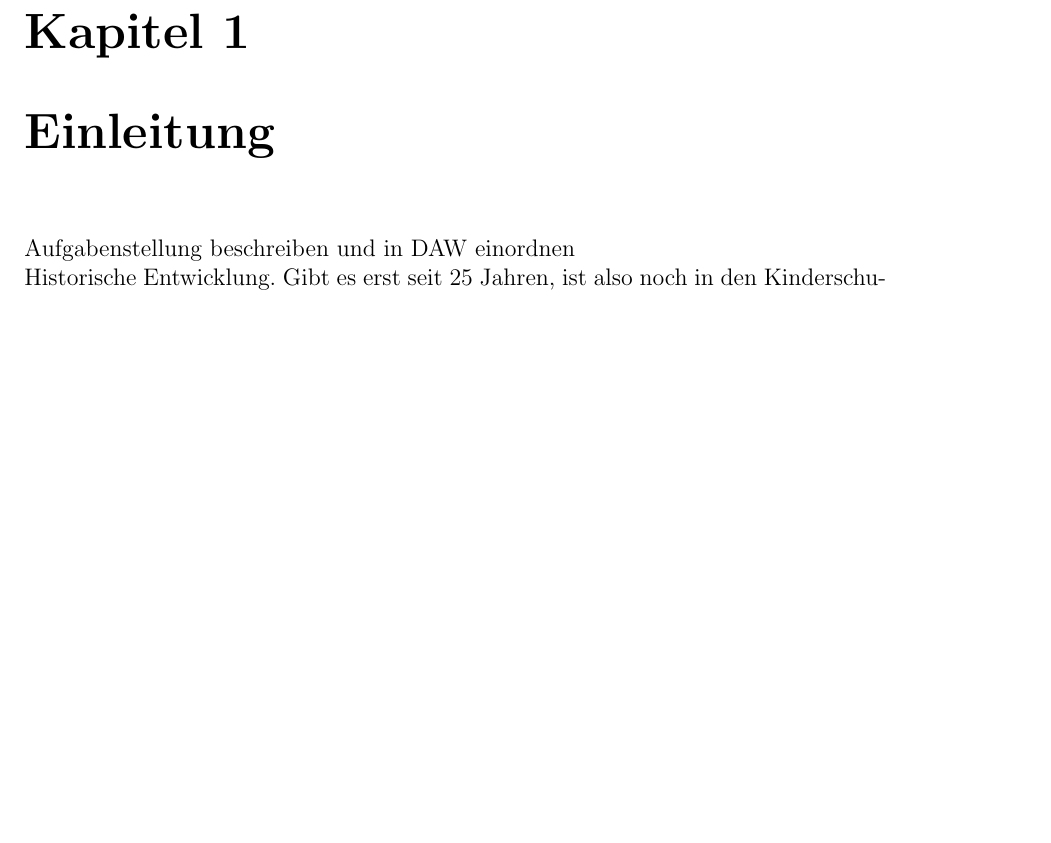
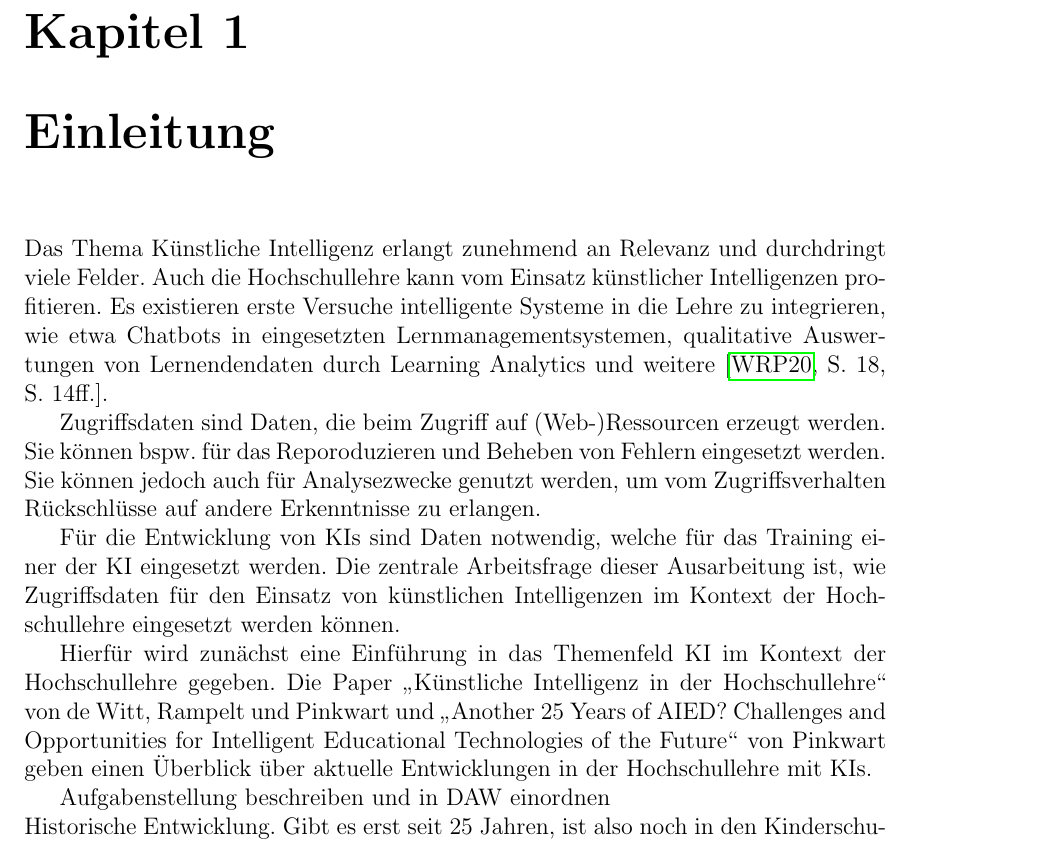
Before and after one commit to justTill/DatenanalyseImWeb, a LaTeX thesis (ausarbeitung/ausarbeitung.tex, which reads ausarbeitung/content/einleitung.tex): part of page 10 of 38, cut so that both start at the same text, the shorter picture padded with empty space. Compiled offline with pdfLaTeX.

Commit message:
einleitung

```diff
--- a/ausarbeitung/content/einleitung.tex
+++ b/ausarbeitung/content/einleitung.tex
@@ -1,4 +1,12 @@
 \chapter{Einleitung}
+Das Thema Künstliche Intelligenz erlangt zunehmend an Relevanz und durchdringt viele Felder. Auch die Hochschullehre kann vom Einsatz künstlicher Intelligenzen profitieren. Es existieren erste Versuche intelligente Systeme in die Lehre zu integrieren, wie etwa Chatbots in eingesetzten Lernmanagementsystemen, qualitative Auswertungen von Lernendendaten durch Learning Analytics und weitere \cite*[S. 18, S. 14ff.]{Witt.2020}.
+
+Zugriffsdaten sind Daten, die beim Zugriff auf (Web-)Ressourcen erzeugt werden. Sie können bspw. für das Reporoduzieren und Beheben von Fehlern eingesetzt werden. Sie können jedoch auch für Analysezwecke genutzt werden, um vom Zugriffsverhalten Rückschlüsse auf andere Erkenntnisse zu erlangen.
+
+Für die Entwicklung von KIs sind Daten notwendig, welche für das Training einer der KI eingesetzt werden. Die zentrale Arbeitsfrage dieser Ausarbeitung ist, wie Zugriffsdaten für den Einsatz von künstlichen Intelligenzen im Kontext der Hochschullehre eingesetzt werden können.
+
+Hierfür wird zunächst eine Einführung in das Themenfeld KI im Kontext der Hochschullehre gegeben. Die Paper \glqq Künstliche Intelligenz in der Hochschullehre\grqq{} von de Witt, Rampelt und Pinkwart und \glqq Another 25 Years of AIED? Challenges and Opportunities for Intelligent Educational Technologies of the Future\grqq{} von Pinkwart geben einen Überblick über aktuelle Entwicklungen in der Hochschullehre mit KIs.
+
 Aufgabenstellung beschreiben und in DAW einordnen
 \\
 \noindent
```
